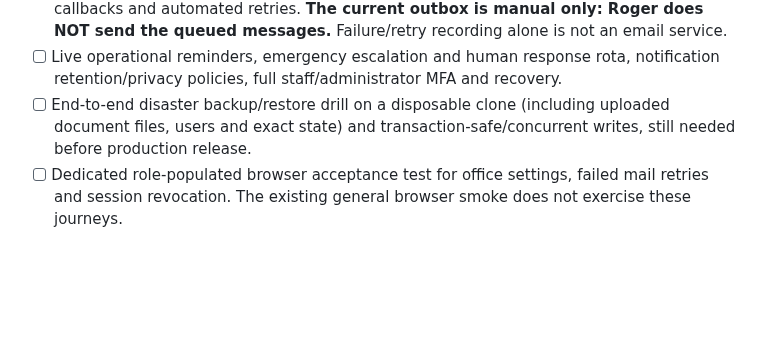
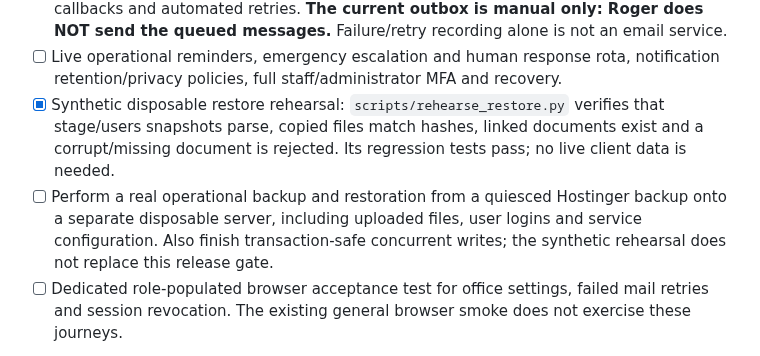
Before and after one commit to eon88/Roger, a Markdown page: docs/REPAIRS_PILOT_PROGRESS.md, the part around the change. Rendered like a GitHub page; blank space fills up the shorter version.

Commit message:
docs(recovery): log synthetic restore rehearsal while retaining real Hostinger recovery gate

```diff
--- a/docs/REPAIRS_PILOT_PROGRESS.md
+++ b/docs/REPAIRS_PILOT_PROGRESS.md
@@ -108,7 +108,8 @@ Focused England-first small-agency pilot. The repair process is built in stages
 - [ ] Actually enter and independently check the real agency phone, office hours, out-of-hours provider and reviewed emergency policy. No contact details were invented or published automatically.
 - [ ] Integrate a real provider or securely operated mail worker with delivery receipts, failure callbacks and automated retries. **The current outbox is manual only: Roger does NOT send the queued messages.** Failure/retry recording alone is not an email service.
 - [ ] Live operational reminders, emergency escalation and human response rota, notification retention/privacy policies, full staff/administrator MFA and recovery.
-- [ ] End-to-end disaster backup/restore drill on a disposable clone (including uploaded document files, users and exact state) and transaction-safe/concurrent writes, still needed before production release.
+- [x] Synthetic disposable restore rehearsal: `scripts/rehearse_restore.py` verifies that stage/users snapshots parse, copied files match hashes, linked documents exist and a corrupt/missing document is rejected. Its regression tests pass; no live client data is needed.
+- [ ] Perform a real operational backup and restoration from a quiesced Hostinger backup onto a separate disposable server, including uploaded files, user logins and service configuration. Also finish transaction-safe concurrent writes; the synthetic rehearsal does not replace this release gate.
 - [ ] Dedicated role-populated browser acceptance test for office settings, failed mail retries and session revocation. The existing general browser smoke does not exercise these journeys.
 
 **Do not deploy without:** backup + restore evidence, real office contacts, operational emergency procedures and user approval.
```
